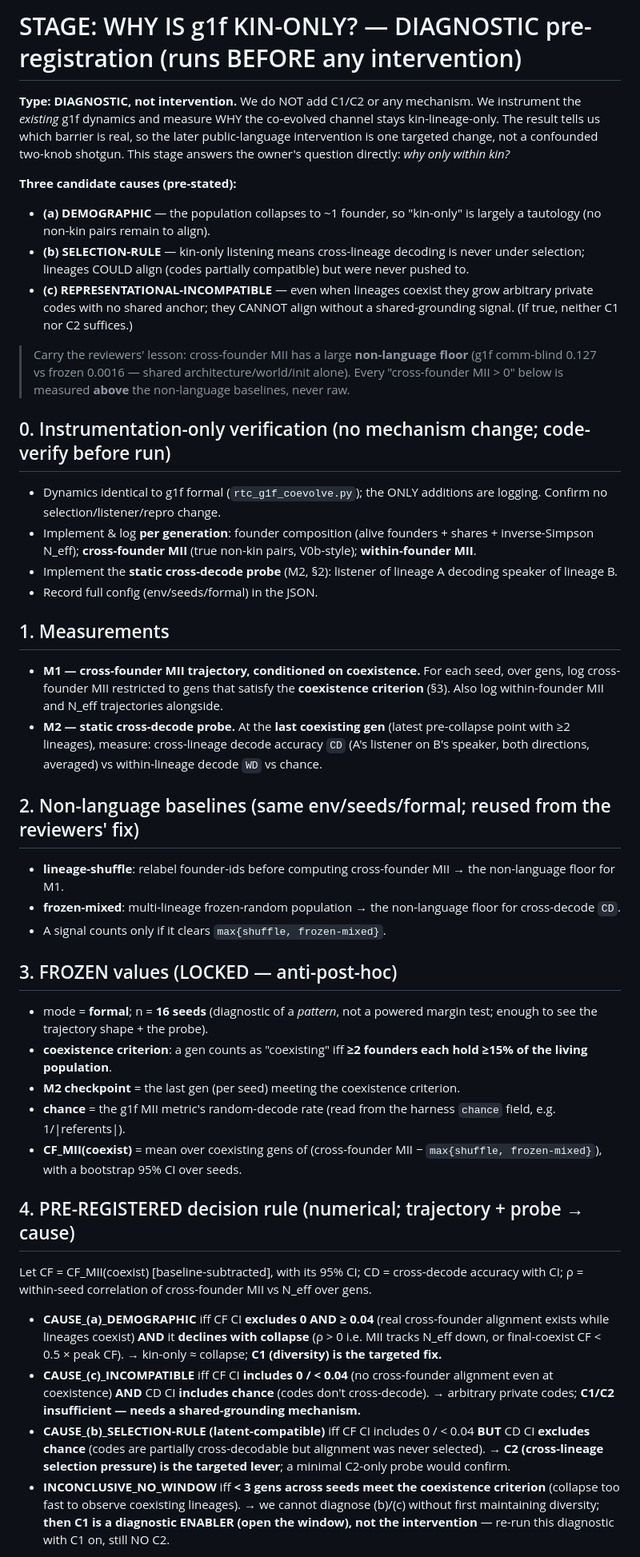
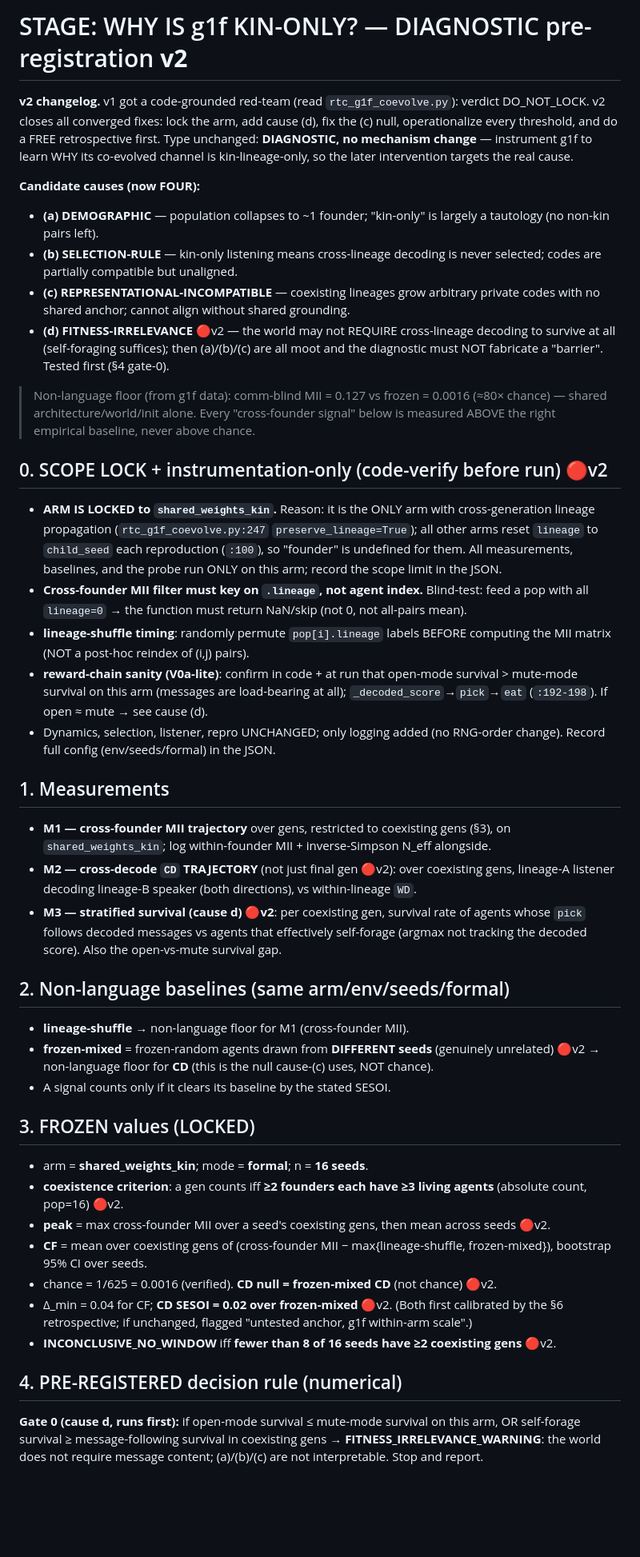
Before and after one commit to yangchunxuan/grown-grounded-language, a Markdown page: offscreen/STAGE_KINONLY_DIAGNOSTIC_SPEC.md, the part around one of its changes. Shown at 80% size. Drawn GitHub-style; blank space fills up the shorter version.

Commit message:
Diagnostic spec v2: close code-grounded DO_NOT_LOCK
- LOCK arm = shared_weights_kin (only arm with lineage propagation, :247 vs :100)
- add cause (d) FITNESS-IRRELEVANCE as gate-0 (stratified survival; world may not require cross-lineage content)
- fix (c) null: CD vs frozen-mixed (not chance, which (c) could never hit); frozen-mixed = cross-seed
- operationalize: coexistence >=2 founders x >=3 agents; peak defined; CD trajectory + SESOI 0.02; INCONCLUSIVE = <8/16 seeds with >=2 coexisting gens; per-seed aggregation rule; (a) world-pressure-vs-comm-selection caveat
- RETROSPECTIVE FIRST: extract cross-founder MII from existing formal48 row data (may avoid a new run)
- implementation-verify list (.lineage-keyed filter, shuffle timing, collapse handling)

```diff
--- a/offscreen/STAGE_KINONLY_DIAGNOSTIC_SPEC.md
+++ b/offscreen/STAGE_KINONLY_DIAGNOSTIC_SPEC.md
@@ -1,40 +1,41 @@
-# STAGE: WHY IS g1f KIN-ONLY? — DIAGNOSTIC pre-registration (runs BEFORE any intervention)
+# STAGE: WHY IS g1f KIN-ONLY? — DIAGNOSTIC pre-registration **v2**
 
-**Type: DIAGNOSTIC, not intervention.** We do NOT add C1/C2 or any mechanism. We instrument the *existing* g1f dynamics and measure WHY the co-evolved channel stays kin-lineage-only. The result tells us which barrier is real, so the later public-language intervention is one targeted change, not a confounded two-knob shotgun. This stage answers the owner's question directly: *why only within kin?*
+**v2 changelog.** v1 got a code-grounded red-team (read `rtc_g1f_coevolve.py`): verdict DO_NOT_LOCK. v2 closes all converged fixes: lock the arm, add cause (d), fix the (c) null, operationalize every threshold, and do a FREE retrospective first. Type unchanged: **DIAGNOSTIC, no mechanism change** — instrument g1f to learn WHY its co-evolved channel is kin-lineage-only, so the later intervention targets the real cause.
 
-**Three candidate causes (pre-stated):**
-- **(a) DEMOGRAPHIC** — the population collapses to ~1 founder, so "kin-only" is largely a tautology (no non-kin pairs remain to align).
-- **(b) SELECTION-RULE** — kin-only listening means cross-lineage decoding is never under selection; lineages COULD align (codes partially compatible) but were never pushed to.
-- **(c) REPRESENTATIONAL-INCOMPATIBLE** — even when lineages coexist they grow arbitrary private codes with no shared anchor; they CANNOT align without a shared-grounding signal. (If true, neither C1 nor C2 suffices.)
+**Candidate causes (now FOUR):**
+- **(a) DEMOGRAPHIC** — population collapses to ~1 founder; "kin-only" is largely a tautology (no non-kin pairs left).
+- **(b) SELECTION-RULE** — kin-only listening means cross-lineage decoding is never selected; codes are partially compatible but unaligned.
+- **(c) REPRESENTATIONAL-INCOMPATIBLE** — coexisting lineages grow arbitrary private codes with no shared anchor; cannot align without shared grounding.
+- **(d) FITNESS-IRRELEVANCE** 🔴v2 — the world may not REQUIRE cross-lineage decoding to survive at all (self-foraging suffices); then (a)/(b)/(c) are all moot and the diagnostic must NOT fabricate a "barrier". Tested first (§4 gate-0).
 
-> Carry the reviewers' lesson: cross-founder MII has a large **non-language floor** (g1f comm-blind 0.127 vs frozen 0.0016 — shared architecture/world/init alone). Every "cross-founder MII > 0" below is measured **above** the non-language baselines, never raw.
+> Non-language floor (from g1f data): comm-blind MII = 0.127 vs frozen = 0.0016 (≈80× chance) — shared architecture/world/init alone. Every "cross-founder signal" below is measured ABOVE the right empirical baseline, never above chance.
 
-## 0. Instrumentation-only verification (no mechanism change; code-verify before run)
-- Dynamics identical to g1f formal (`rtc_g1f_coevolve.py`); the ONLY additions are logging. Confirm no selection/listener/repro change.
-- Implement & log **per generation**: founder composition (alive founders + shares + inverse-Simpson N_eff); **cross-founder MII** (true non-kin pairs, V0b-style); **within-founder MII**.
-- Implement the **static cross-decode probe** (M2, §2): listener of lineage A decoding speaker of lineage B.
-- Record full config (env/seeds/formal) in the JSON.
+## 0. SCOPE LOCK + instrumentation-only (code-verify before run) 🔴v2
+- **ARM IS LOCKED to `shared_weights_kin`.** Reason: it is the ONLY arm with cross-generation lineage propagation (`rtc_g1f_coevolve.py:247` `preserve_lineage=True`); all other arms reset `lineage` to `child_seed` each reproduction (`:100`), so "founder" is undefined for them. All measurements, baselines, and the probe run ONLY on this arm; record the scope limit in the JSON.
+- **Cross-founder MII filter must key on `.lineage`, not agent index.** Blind-test: feed a pop with all `lineage=0` → the function must return NaN/skip (not 0, not all-pairs mean).
+- **lineage-shuffle timing**: randomly permute `pop[i].lineage` labels BEFORE computing the MII matrix (NOT a post-hoc reindex of (i,j) pairs).
+- **reward-chain sanity (V0a-lite)**: confirm in code + at run that open-mode survival > mute-mode survival on this arm (messages are load-bearing at all); `_decoded_score`→`pick`→`eat` (`:192-198`). If open ≈ mute → see cause (d).
+- Dynamics, selection, listener, repro UNCHANGED; only logging added (no RNG-order change). Record full config (env/seeds/formal) in the JSON.
 
 ## 1. Measurements
-- **M1 — cross-founder MII trajectory, conditioned on coexistence.** For each seed, over gens, log cross-founder MII restricted to gens that satisfy the **coexistence criterion** (§3). Also log within-founder MII and N_eff trajectories alongside.
-- **M2 — static cross-decode probe.** At the **last coexisting gen** (latest pre-collapse point with ≥2 lineages), measure: cross-lineage decode accuracy `CD` (A's listener on B's speaker, both directions, averaged) vs within-lineage decode `WD` vs chance.
+- **M1 — cross-founder MII trajectory** over gens, restricted to coexisting gens (§3), on `shared_weights_kin`; log within-founder MII + inverse-Simpson N_eff alongside.
+- **M2 — cross-decode `CD` TRAJECTORY** (not just final gen 🔴v2): over coexisting gens, lineage-A listener decoding lineage-B speaker (both directions), vs within-lineage `WD`.
+- **M3 — stratified survival (cause d) 🔴v2**: per coexisting gen, survival rate of agents whose `pick` follows decoded messages vs agents that effectively self-forage (argmax not tracking the decoded score). Also the open-vs-mute survival gap.
 
-## 2. Non-language baselines (same env/seeds/formal; reused from the reviewers' fix)
-- **lineage-shuffle**: relabel founder-ids before computing cross-founder MII → the non-language floor for M1.
-- **frozen-mixed**: multi-lineage frozen-random population → the non-language floor for cross-decode `CD`.
-- A signal counts only if it clears `max{shuffle, frozen-mixed}`.
+## 2. Non-language baselines (same arm/env/seeds/formal)
+- **lineage-shuffle** → non-language floor for M1 (cross-founder MII).
+- **frozen-mixed** = frozen-random agents drawn from **DIFFERENT seeds** (genuinely unrelated) 🔴v2 → non-language floor for **CD** (this is the null cause-(c) uses, NOT chance).
+- A signal counts only if it clears its baseline by the stated SESOI.
 
-## 3. FROZEN values (LOCKED — anti-post-hoc)
-- mode = **formal**; n = **16 seeds** (diagnostic of a *pattern*, not a powered margin test; enough to see the trajectory shape + the probe).
-- **coexistence criterion**: a gen counts as "coexisting" iff **≥2 founders each hold ≥15% of the living population**.
-- **M2 checkpoint** = the last gen (per seed) meeting the coexistence criterion.
-- **chance** = the g1f MII metric's random-decode rate (read from the harness `chance` field, e.g. 1/|referents|).
-- **CF_MII(coexist)** = mean over coexisting gens of (cross-founder MII − `max{shuffle, frozen-mixed}`), with a bootstrap 95% CI over seeds.
+## 3. FROZEN values (LOCKED)
+- arm = **shared_weights_kin**; mode = **formal**; n = **16 seeds**.
+- **coexistence criterion**: a gen counts iff **≥2 founders each have ≥3 living agents** (absolute count, pop=16) 🔴v2.
+- **peak** = max cross-founder MII over a seed's coexisting gens, then mean across seeds 🔴v2.
+- **CF** = mean over coexisting gens of (cross-founder MII − max{lineage-shuffle, frozen-mixed}), bootstrap 95% CI over seeds.
+- chance = 1/625 = 0.0016 (verified). **CD null = frozen-mixed CD** (not chance) 🔴v2.
+- Δ_min = 0.04 for CF; **CD SESOI = 0.02 over frozen-mixed** 🔴v2. (Both first calibrated by the §6 retrospective; if unchanged, flagged "untested anchor, g1f within-arm scale".)
+- **INCONCLUSIVE_NO_WINDOW** iff **fewer than 8 of 16 seeds have ≥2 coexisting gens** 🔴v2.
 
-## 4. PRE-REGISTERED decision rule (numerical; trajectory + probe → cause)
-Let CF = CF_MII(coexist) [baseline-subtracted], with its 95% CI; CD = cross-decode accuracy with CI; ρ = within-seed correlation of cross-founder MII vs N_eff over gens.
-- **CAUSE_(a)_DEMOGRAPHIC** iff CF CI **excludes 0 AND ≥ 0.04** (real cross-founder alignment exists while lineages coexist) **AND** it **declines with collapse** (ρ > 0 i.e. MII tracks N_eff down, or final-coexist CF < 0.5 × peak CF). → kin-only ≈ collapse; **C1 (diversity) is the targeted fix.**
-- **CAUSE_(c)_INCOMPATIBLE** iff CF CI **includes 0 / < 0.04** (no cross-founder alignment even at coexistence) **AND** CD CI **includes chance** (codes don't cross-decode). → arbitrary private codes; **C1/C2 insufficient — needs a shared-grounding mechanism.**
-- **CAUSE_(b)_SELECTION-RULE (latent-compatible)** iff CF CI includes 0 / < 0.04 **BUT** CD CI **excludes chance** (codes are partially cross-decodable but alignment was never selected). → **C2 (cross-lineage selection pressure) is the targeted lever**; a minimal C2-only probe would confirm.
-- **INCONCLUSIVE_NO_WINDOW** iff **< 3 gens across seeds meet the coexistence criterion** (collapse too fast to observe coexisting lineages). → we cannot diagnose (b)/(c) without first maintaining diversity; **then C1 is a diagnostic ENABLER (open the window), not the intervention** — re-run this diagnostic with C1 on, still NO C2.
+## 4. PRE-REGISTERED decision rule (numerical)
+**Gate 0 (cause d, runs first):** if open-mode survival ≤ mute-mode survival on this arm, OR self-forage survival ≥ message-following survival in coexisting gens → **FITNESS_IRRELEVANCE_WARNING**: the world does not require message content; (a)/(b)/(c) are not interpretable. Stop and report.
 
```
Also changed, not shown: other parts of offscreen/STAGE_KINONLY_DIAGNOSTIC_SPEC.md (+21 -13 lines).
